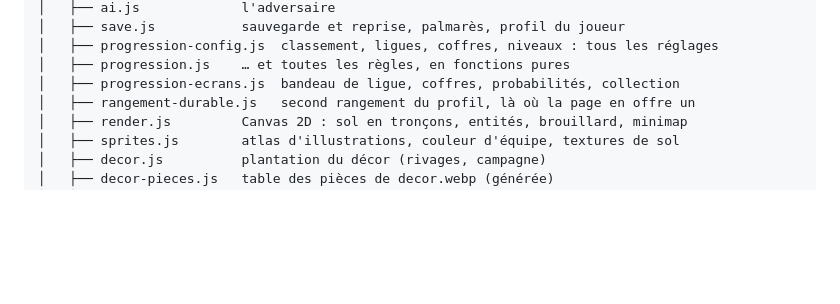
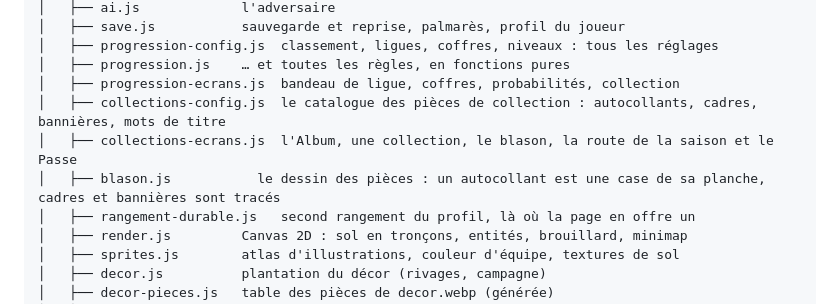
Before and after one commit to Mongaillard/site-aquarium-calas, a Markdown page: jeu/README.md, the part around the change. Drawn GitHub-style; blank space fills up the shorter version.

Commit message:
README : les modules des collections dans l'arbre
Co-Authored-By: Claude Opus 5.5 <noreply@anthropic.com>

```diff
--- a/jeu/README.md
+++ b/jeu/README.md
@@ -970,6 +970,9 @@ jeu/
 │   ├── progression-config.js  classement, ligues, coffres, niveaux : tous les réglages
 │   ├── progression.js    … et toutes les règles, en fonctions pures
 │   ├── progression-ecrans.js  bandeau de ligue, coffres, probabilités, collection
+│   ├── collections-config.js  le catalogue des pièces de collection : autocollants, cadres, bannières, mots de titre
+│   ├── collections-ecrans.js  l'Album, une collection, le blason, la route de la saison et le Passe
+│   ├── blason.js           le dessin des pièces : un autocollant est une case de sa planche, cadres et bannières sont tracés
 │   ├── rangement-durable.js   second rangement du profil, là où la page en offre un
 │   ├── render.js         Canvas 2D : sol en tronçons, entités, brouillard, minimap
 │   ├── sprites.js        atlas d'illustrations, couleur d'équipe, textures de sol
```
